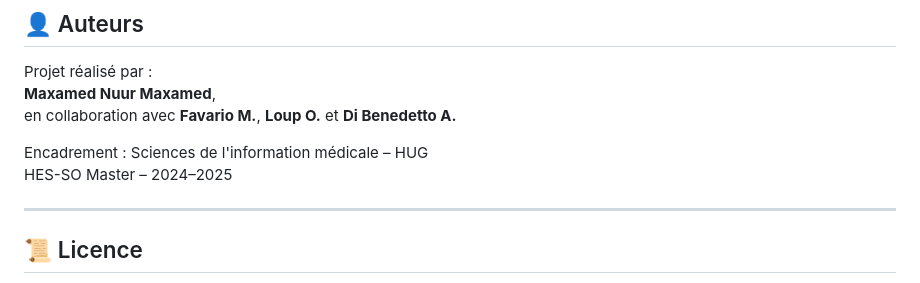
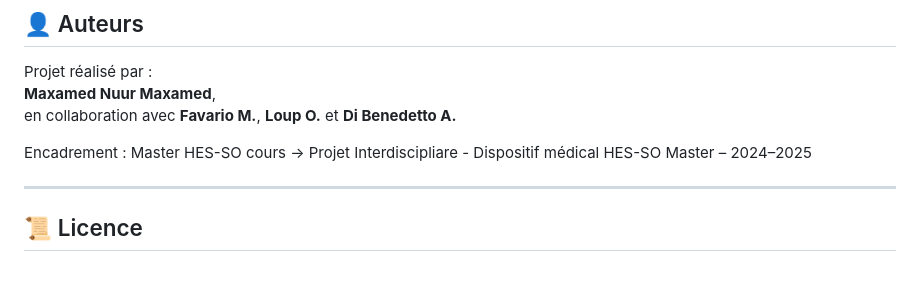
Before and after one commit to maxamed1205/PI, a Markdown page: README.md, the part around the change. Drawn GitHub-style.

```diff
--- a/README.md
+++ b/README.md
@@ -159,7 +159,7 @@ Projet réalisé par :
 **Maxamed Nuur Maxamed**,
 en collaboration avec **Favario M.**, **Loup O.** et **Di Benedetto A.**
 
-Encadrement : Sciences de l'information médicale – HUG
+Encadrement : Master HES-SO cours -> Projet Interdiscipliare - Dispositif médical
 HES-SO Master – 2024–2025
 
 ---
```
